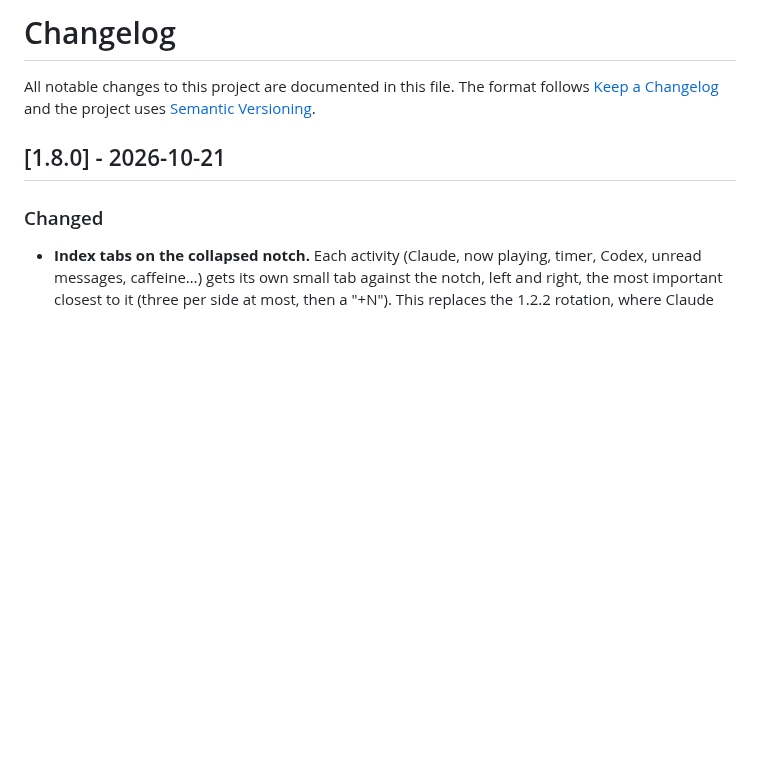
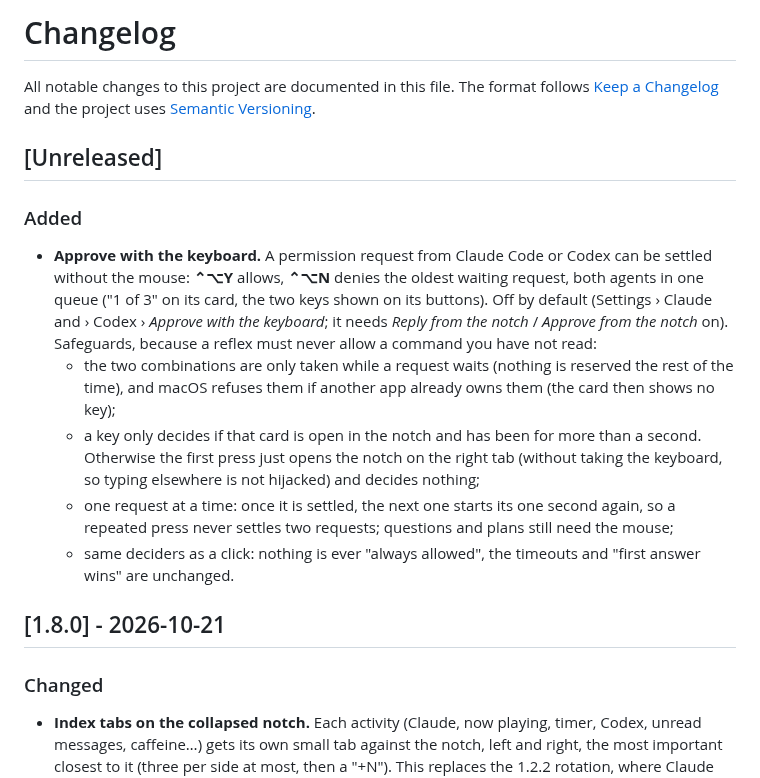
Before and after one commit to Slybald/claude-notch, a Markdown page: CHANGELOG.md, the part around the change. Rendered like a GitHub page; blank space fills up the shorter version.

```diff
--- a/CHANGELOG.md
+++ b/CHANGELOG.md
@@ -3,6 +3,22 @@
 All notable changes to this project are documented in this file.
 The format follows [Keep a Changelog](https://keepachangelog.com/en/1.1.0/) and the project uses
 [Semantic Versioning](https://semver.org/).
+
+## [Unreleased]
+
+### Added
+
+- **Approve with the keyboard.** A permission request from Claude Code or Codex can be settled without the mouse:
+  **⌃⌥Y** allows, **⌃⌥N** denies the oldest waiting request, both agents in one queue ("1 of 3" on its card, the two keys
+  shown on its buttons). Off by default (Settings › Claude and › Codex › *Approve with the keyboard*; it needs *Reply
+  from the notch* / *Approve from the notch* on). Safeguards, because a reflex must never allow a command you have not read:
+  - the two combinations are only taken while a request waits (nothing is reserved the rest of the time), and macOS
+    refuses them if another app already owns them (the card then shows no key);
+  - a key only decides if that card is open in the notch and has been for more than a second. Otherwise the first press
+    just opens the notch on the right tab (without taking the keyboard, so typing elsewhere is not hijacked) and decides nothing;
+  - one request at a time: once it is settled, the next one starts its one second again, so a repeated press never
+    settles two requests; questions and plans still need the mouse;
+  - same deciders as a click: nothing is ever "always allowed", the timeouts and "first answer wins" are unchanged.
 
 ## [1.8.0] - 2026-10-21
 
```
Also changed, not shown: docs/ARCHITECTURE.md (+20 -0 lines).
